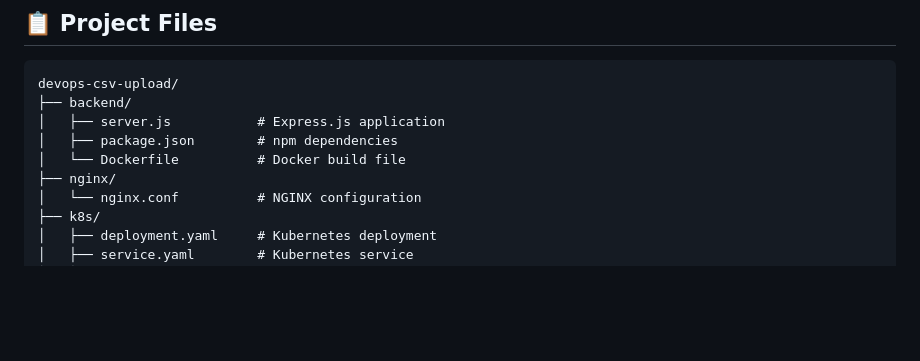
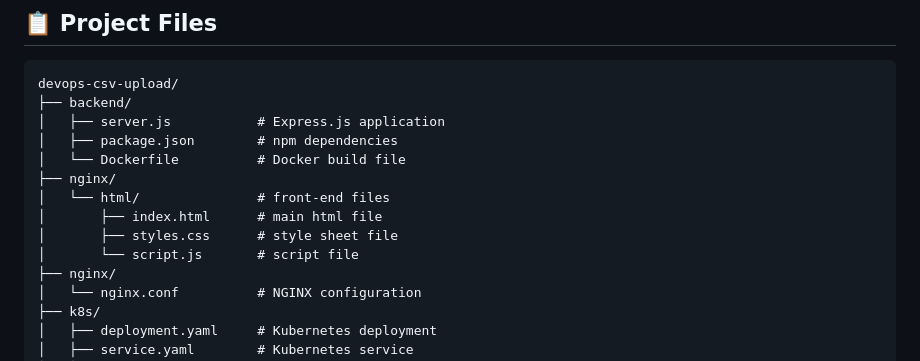
Before and after one commit to Karuvelamuthu/devOps-csv-upload, a Markdown page: README.md, the part around the change. GitHub-like rendering; blank space fills up the shorter version.

Commit message:
Fix formatting in README.md for clarity

```diff
--- a/README.md
+++ b/README.md
@@ -10,6 +10,11 @@ devops-csv-upload/
 │   ├── server.js           # Express.js application
 │   ├── package.json        # npm dependencies
 │   └── Dockerfile          # Docker build file
+├── nginx/
+│   └── html/               # front-end files
+│       ├── index.html      # main html file
+│       ├── styles.css      # style sheet file
+│       └── script.js       # script file
 ├── nginx/
 │   └── nginx.conf          # NGINX configuration
 ├── k8s/
```
